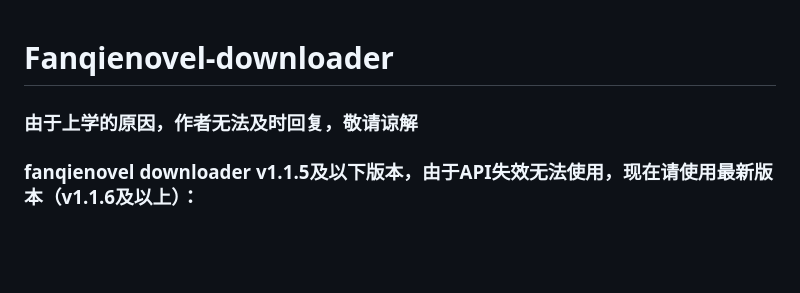
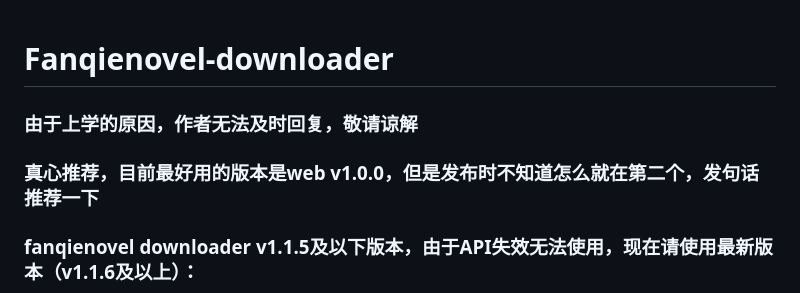
Before and after one commit to ying-ck/fanqienovel-downloader, a Markdown page: README.md, the part around the change. Drawn GitHub-style; blank space fills up the shorter version.

Commit message:
更新 README.md

```diff
--- a/README.md
+++ b/README.md
@@ -2,6 +2,7 @@
 
 
 ### 由于上学的原因，作者无法及时回复，敬请谅解
+### 真心推荐，目前最好用的版本是web v1.0.0，但是发布时不知道怎么就在第二个，发句话推荐一下
 ### fanqienovel downloader v1.1.5及以下版本，由于API失效无法使用，现在请使用最新版本（v1.1.6及以上）：
 
 下载番茄小说，通过Python实现
```
